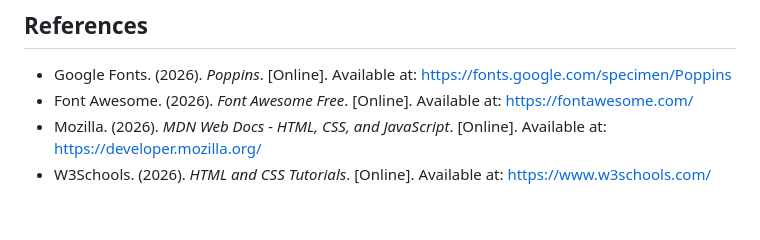
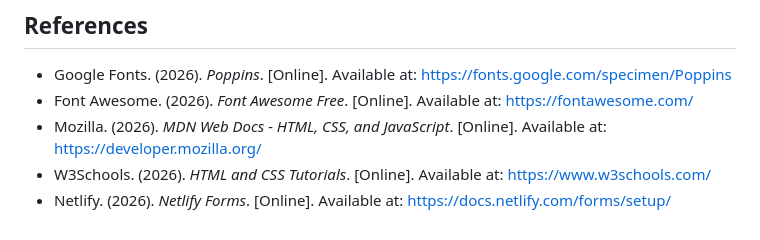
Before and after one commit to Simyaleza/Muse_Website, a Markdown page: README.md, the part around the change. Drawn GitHub-style.

Commit message:
readme finally fixed

```diff
--- a/README.md
+++ b/README.md
@@ -62,3 +62,4 @@ This website is being created for a restaurant. It is a responsive, multi-page w
 - Font Awesome. (2026). *Font Awesome Free*. [Online]. Available at: https://fontawesome.com/
 - Mozilla. (2026). *MDN Web Docs - HTML, CSS, and JavaScript*. [Online]. Available at: https://developer.mozilla.org/
 - W3Schools. (2026). *HTML and CSS Tutorials*. [Online]. Available at: https://www.w3schools.com/
+- Netlify. (2026). *Netlify Forms*. [Online]. Available at: https://docs.netlify.com/forms/setup/
```
